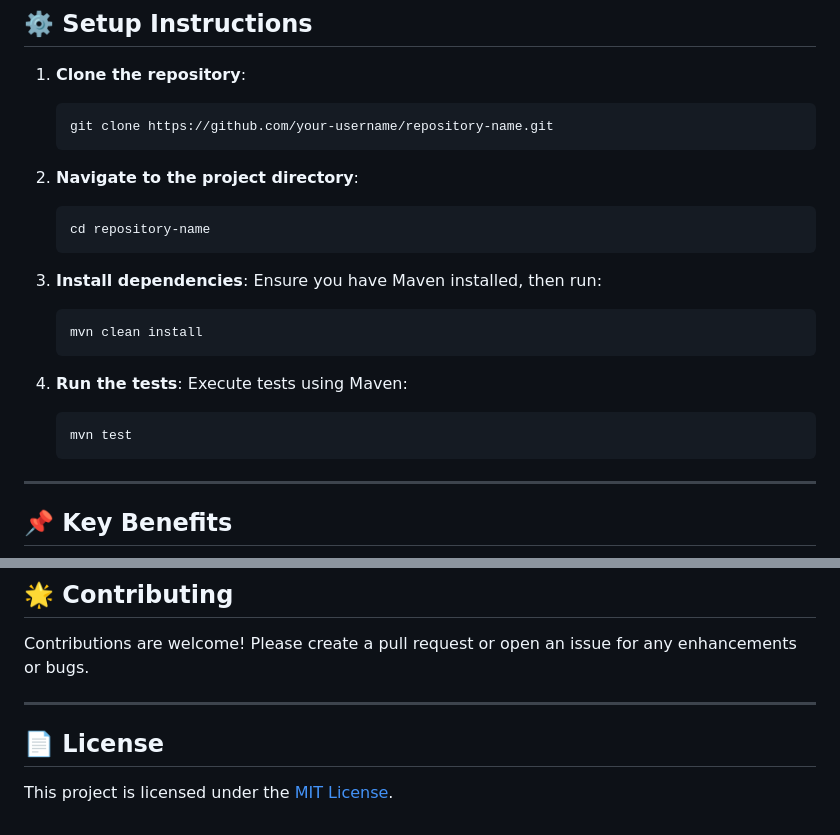
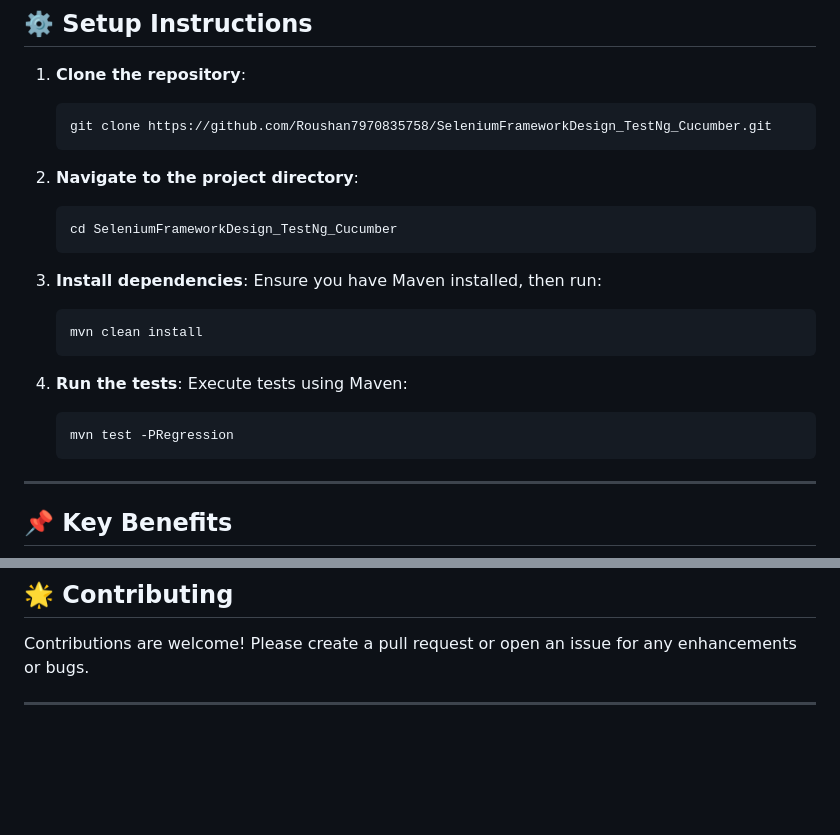
Before and after one commit to Roushan7970835758/SeleniumFrameworkDesign_TestNg_Cucumber, a Markdown page: README.md, 2 parts joined by grey strips. Drawn GitHub-style; blank space fills up the shorter version.

Commit message:
Update README.md
added setup limks

````diff
--- a/README.md
+++ b/README.md
@@ -107,12 +107,12 @@ pom.xml
 
 1. **Clone the repository**:
    ```bash
-   git clone https://github.com/your-username/repository-name.git
+   git clone https://github.com/Roushan7970835758/SeleniumFrameworkDesign_TestNg_Cucumber.git
    ```
 
 2. **Navigate to the project directory**:
    ```bash
-   cd repository-name
+   cd SeleniumFrameworkDesign_TestNg_Cucumber
    ```
 
 3. **Install dependencies**:
@@ -124,7 +124,7 @@ pom.xml
 4. **Run the tests**:
    Execute tests using Maven:
    ```bash
-   mvn test
+   mvn test -PRegression
    ```
 
 ---
@@ -142,7 +142,3 @@ pom.xml
 Contributions are welcome! Please create a pull request or open an issue for any enhancements or bugs.
 
 ---
-
-## 📄 **License**
-
-This project is licensed under the [MIT License](https://opensource.org/licenses/MIT).
````
